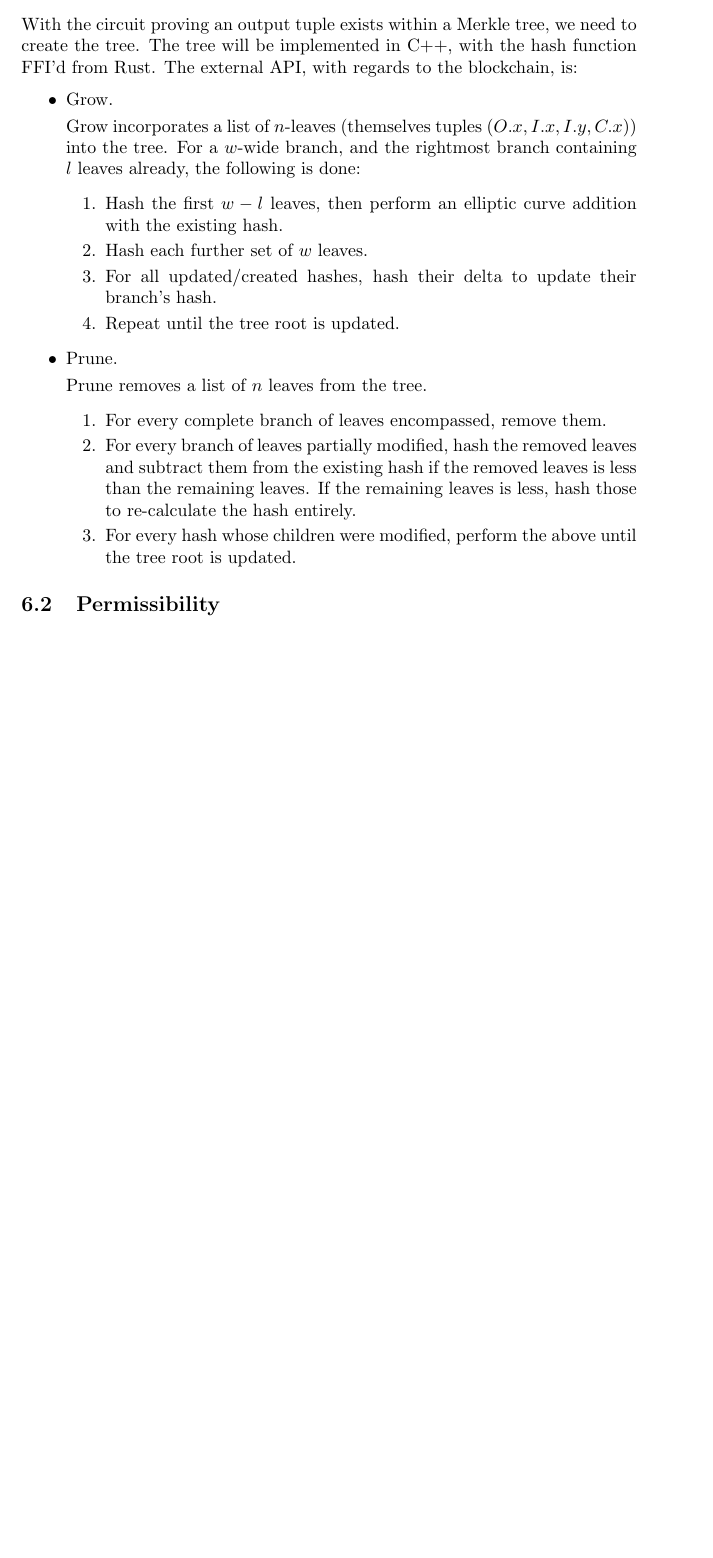
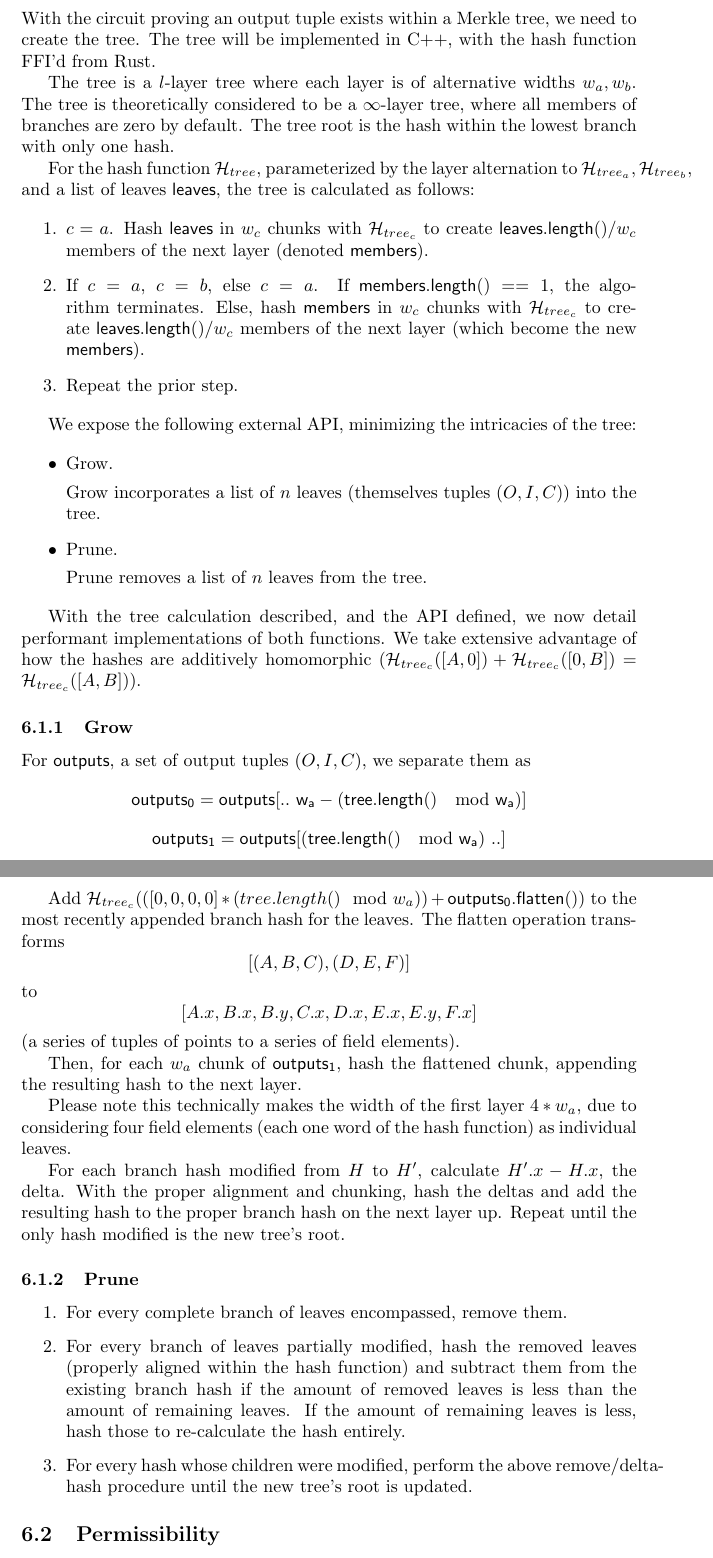
Before and after one commit to kayabaNerve/fcmp-plus-plus-paper, a LaTeX paper (fcmp++.tex): part of page 14 of 17 before the commit and two parts of pages 14 and 15 of 18 after it, the two joined at a grey line, cut so that both start at the same text, the shorter picture padded with empty space. Compiled offline with pdfLaTeX.

Commit message:
Clarify the tree, along with the grow/prune algorithms

```diff
--- a/fcmp++.tex
+++ b/fcmp++.tex
@@ -444,30 +444,60 @@ With the concepts of the proof established, and the functionality iterated, it's
 
 \subsection{Tree}
 
-With the circuit proving an output tuple exists within a Merkle tree, we need to create the tree. The tree will be implemented in C++, with the hash function FFI'd from Rust. The external API, with regards to the blockchain, is:
+With the circuit proving an output tuple exists within a Merkle tree, we need to create the tree. The tree will be implemented in C++, with the hash function FFI'd from Rust.
+
+The tree is a $l$-layer tree where each layer is of alternative widths $w_a, w_b$. The tree is theoretically considered to be a $\infty$-layer tree, where all members of branches are zero by default. The tree root is the hash within the lowest branch with only one hash.
+
+For the hash function $\mathcal{H}_{tree}$, parameterized by the layer alternation to $\mathcal{H}_{tree_a}, \mathcal{H}_{tree_b}$, and a list of leaves $\mathsf{leaves}$, the tree is calculated as follows:
+
+\begin{enumerate}
+	\item $c = a$. Hash $\mathsf{leaves}$ in $w_c$ chunks with $\mathcal{H}_{tree_c}$ to create $\mathsf{leaves.length()} / w_c$ members of the next layer (denoted $\mathsf{members}$).
+	\item If $c = a$, $c = b$, else $c = a$. If $\mathsf{members.length()} == 1$, the algorithm terminates. Else, hash $\mathsf{members}$ in $w_c$ chunks with $\mathcal{H}_{tree_c}$ to create $\mathsf{leaves.length()} / w_c$ members of the next layer (which become the new $\mathsf{members}$).
+	\item Repeat the prior step.
+\end{enumerate}
+
+We expose the following external API, minimizing the intricacies of the tree:
 
 \begin{itemize}
   \item Grow.
 
-  Grow incorporates a list of $n$-leaves (themselves tuples $(O.x, I.x, I.y, C.x)$) into the tree. For a $w$-wide branch, and the rightmost branch containing $l$ leaves already, the following is done:
-
-  \begin{enumerate}
-  	\item Hash the first $w - l$ leaves, then perform an elliptic curve addition with the existing hash.
-  	\item Hash each further set of $w$ leaves.
-  	\item For all updated/created hashes, hash their delta to update their branch's hash.
-  	\item Repeat until the tree root is updated.
-  \end{enumerate}
-
+  Grow incorporates a list of $n$ leaves (themselves tuples $(O, I, C)$) into the tree.
   \item Prune.
 
   Prune removes a list of $n$ leaves from the tree.
+\end{itemize}
 
-  \begin{enumerate}
-   	\item For every complete branch of leaves encompassed, remove them.
-   	\item For every branch of leaves partially modified, hash the removed leaves and subtract them from the existing hash if the removed leaves is less than the remaining leaves. If the remaining leaves is less, hash those to re-calculate the hash entirely.
-   	\item For every hash whose children were modified, perform the above until the tree root is updated.
-  \end{enumerate}
-\end{itemize}
+With the tree calculation described, and the API defined, we now detail performant implementations of both functions. We take extensive advantage of how the hashes are additively homomorphic ($\mathcal{H}_{tree_c}([A, 0]) + \mathcal{H}_{tree_c}([0, B]) = \mathcal{H}_{tree_c}([A, B])$).
+
+\subsubsection{Grow}
+
+For $\mathsf{outputs}$, a set of output tuples $(O, I, C)$, we separate them as
+$$
+\mathsf{outputs_0} = \mathsf{outputs[.. ~w_a - (tree.length() \mod w_a)]}
+$$
+$$
+\mathsf{outputs_1} = \mathsf{outputs[(tree.length() \mod w_a) ~..]}
+$$
+
+Add $\mathcal{H}_{tree_c}(([0, 0, 0, 0] * (tree.length() \mod w_a)) + \mathsf{outputs_0.flatten()})$ to the most recently appended branch hash for the leaves. The flatten operation transforms $$[(A, B, C), (D, E, F)]$$ to $$[
+A.x, B.x, B.y, C.x,
+D.x, E.x, E.y, F.x
+]$$
+(a series of tuples of points to a series of field elements).
+
+Then, for each $w_a$ chunk of $\mathsf{outputs_1}$, hash the flattened chunk, appending the resulting hash to the next layer.
+
+Please note this technically makes the width of the first layer $4 * w_a$, due to considering four field elements (each one word of the hash function) as individual leaves.
+
+For each branch hash modified from $H$ to $H'$, calculate $H'.x - H.x$, the delta. With the proper alignment and chunking, hash the deltas and add the resulting hash to the proper branch hash on the next layer up. Repeat until the only hash modified is the new tree's root.
+
+\subsubsection{Prune}
+
+\begin{enumerate}
+  \item For every complete branch of leaves encompassed, remove them.
+  \item For every branch of leaves partially modified, hash the removed leaves (properly aligned within the hash function) and subtract them from the existing branch hash if the amount of removed leaves is less than the amount of remaining leaves. If the amount of remaining leaves is less, hash those to re-calculate the hash entirely.
+  \item For every hash whose children were modified, perform the above remove/delta-hash procedure until the new tree's root is updated.
+\end{enumerate}
 
 \subsection{Permissibility}
 
```
Also changed, not shown: fcmp++.pdf, fcmp++.tex (4 more changed lines).
